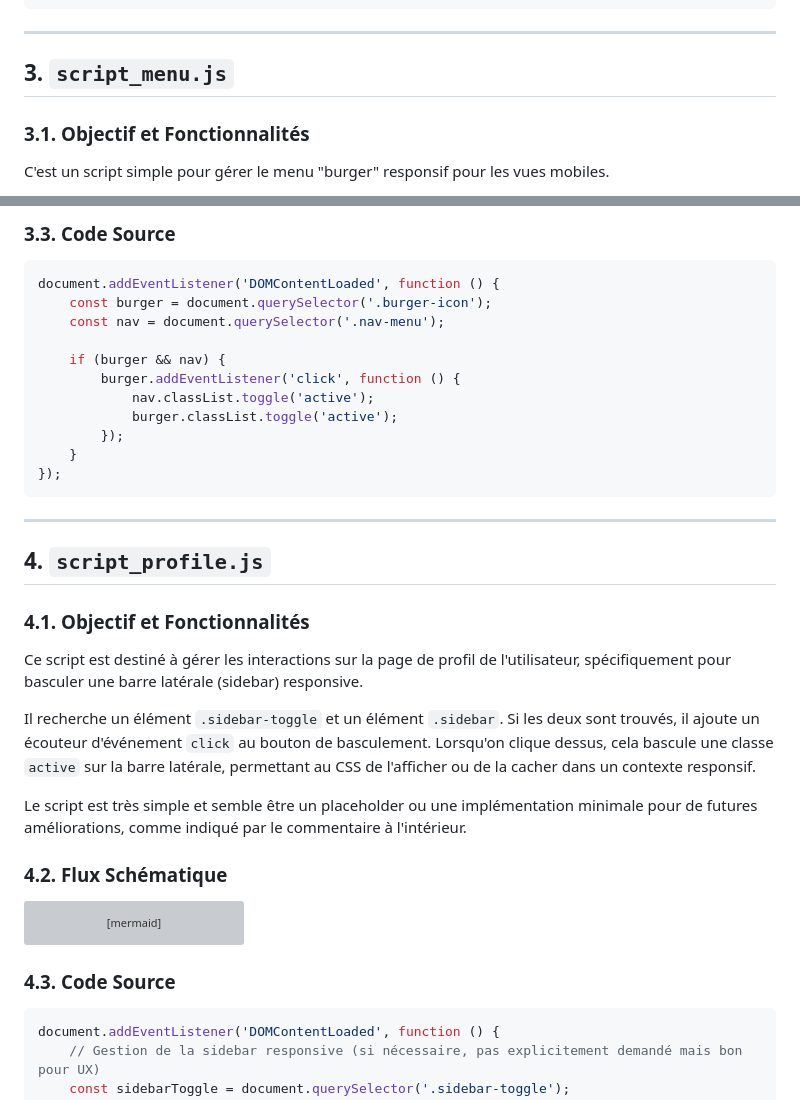
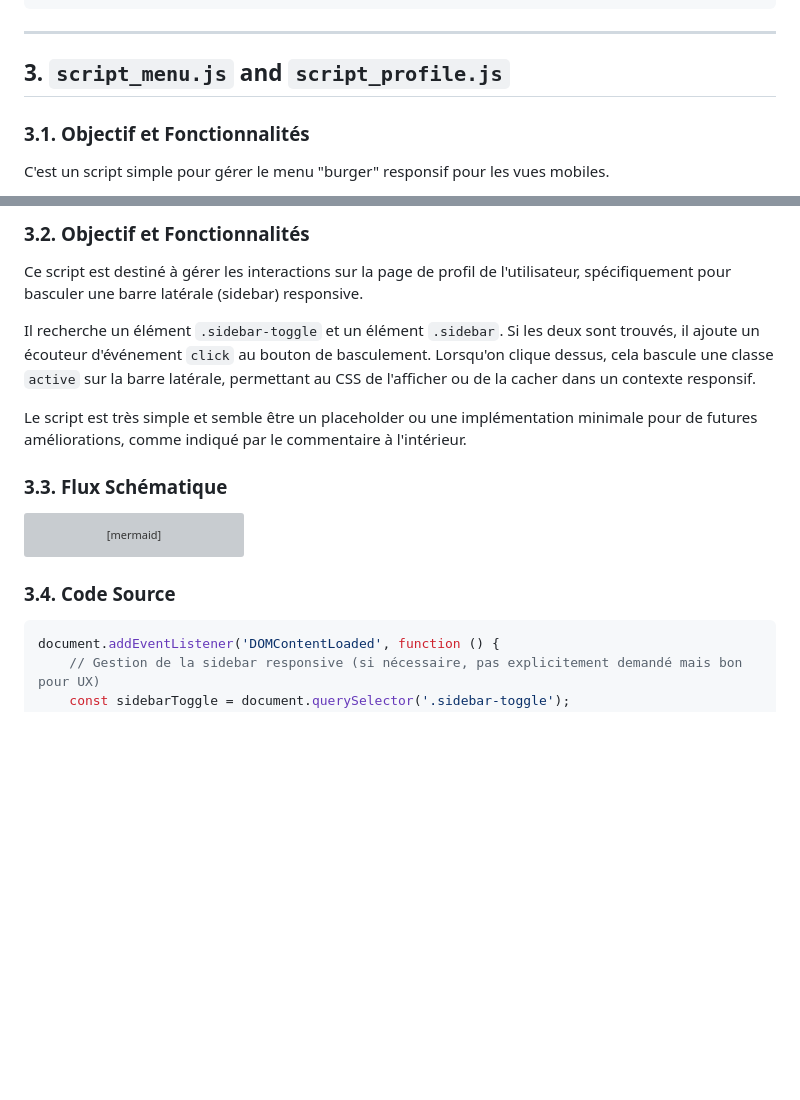
Before and after one commit to oggixtag/EcoRide, a Markdown page: docs/Extrait du code Front-End.md, 2 parts joined by grey strips. GitHub-like rendering; blank space fills up the shorter version; grey boxes are pictures that could not be loaded.

````diff
--- a/docs/Extrait du code Front-End.md
+++ b/docs/Extrait du code Front-End.md
@@ -324,7 +324,7 @@ document.addEventListener('DOMContentLoaded', function() {
 
 ---
 
-## 3. `script_menu.js`
+## 3. `script_menu.js` and `script_profile.js`
 
 ### 3.1. Objectif et Fonctionnalités
 
@@ -353,24 +335,4 @@ graph TD
-### 3.3. Code Source
-
-```javascript
-document.addEventListener('DOMContentLoaded', function () {
-    const burger = document.querySelector('.burger-icon');
-    const nav = document.querySelector('.nav-menu');
-
-    if (burger && nav) {
-        burger.addEventListener('click', function () {
-            nav.classList.toggle('active');
-            burger.classList.toggle('active');
-        });
-    }
-});
-```
-
----
-
-## 4. `script_profile.js`
-
-### 4.1. Objectif et Fonctionnalités
+### 3.2. Objectif et Fonctionnalités
 
 Ce script est destiné à gérer les interactions sur la page de profil de l'utilisateur, spécifiquement pour basculer une barre latérale (sidebar) responsive.
 
@@ -378,7 +340,7 @@ Il recherche un élément `.sidebar-toggle` et un élément `.sidebar`. Si les d
 
 Le script est très simple et semble être un placeholder ou une implémentation minimale pour de futures améliorations, comme indiqué par le commentaire à l'intérieur.
 
-### 4.2. Flux Schématique
+### 3.3. Flux Schématique
 
 ```mermaid
 graph TD
@@ -395,7 +357,7 @@ graph TD
     end
 ```
 
-### 4.3. Code Source
+### 3.4. Code Source
 
 ```javascript
 document.addEventListener('DOMContentLoaded', function () {
````
Also changed, not shown: other parts of docs/Extrait du code Front-End.md (+0 -18 lines), docs/Script_Profile_Analysis.md (deleted, +0 -43 lines).
